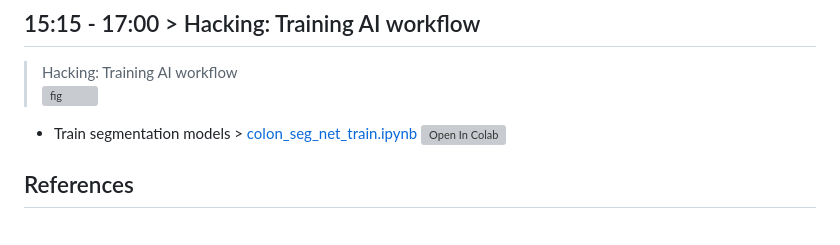
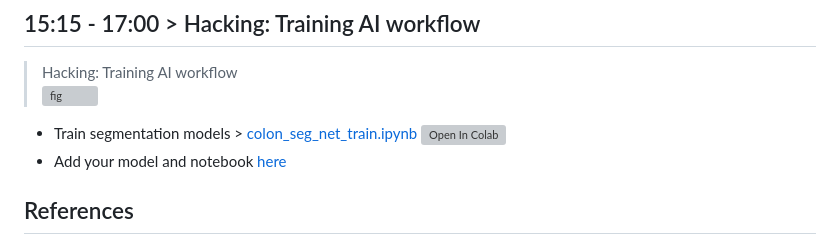
Before and after one commit to SciKit-Surgery/cmicHACKS2, a Markdown page: program/day-one/README.md, the part around the change. Rendered like a GitHub page; grey boxes are pictures that could not be loaded.

Commit message:
linking model table #23

```diff
--- a/program/day-one/README.md
+++ b/program/day-one/README.md
@@ -51,6 +51,7 @@ https://datasets.simula.no/downloads/kvasir-seg.zip
 ![fig](ml-pipeline.png)
 
 * Train segmentation models > [colon_seg_net_train.ipynb](colon_seg_net_train.ipynb) [![Open In Colab](https://colab.research.google.com/assets/colab-badge.svg)](https://colab.research.google.com/drive/1s-eKu6QjaV54jva_ylG1VxwCj1B8nwJ3)
+* Add your model and notebook [here](../../data/models/README.md#onnx-models)
 
 ## References
 
```
